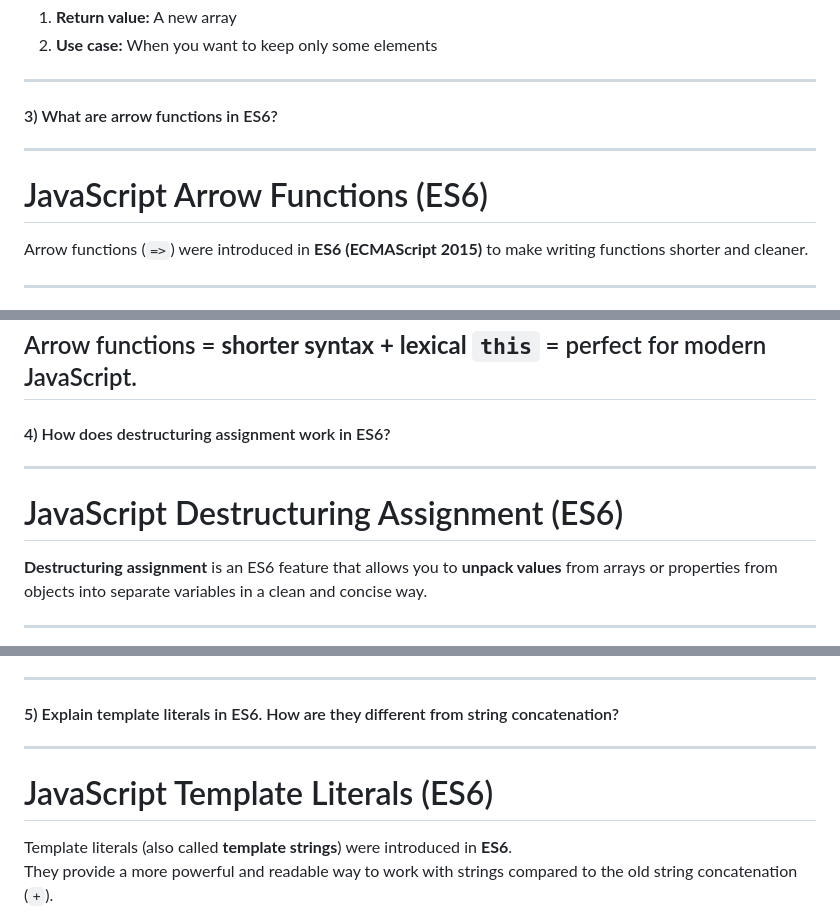
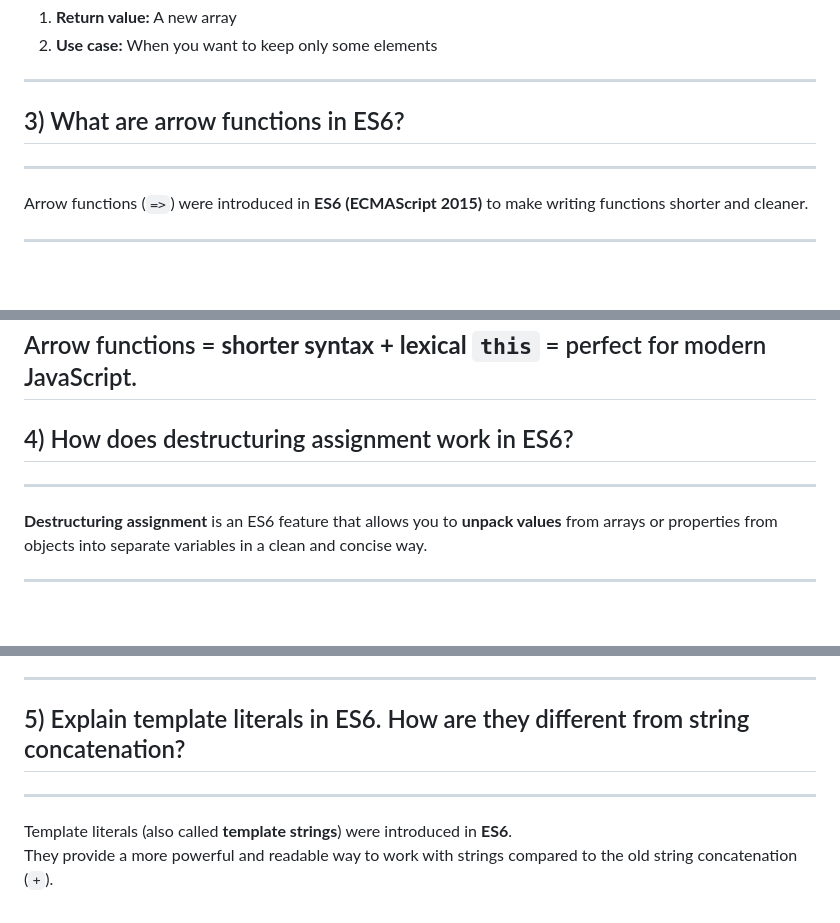
Before and after one commit to rifatsamjid/B12A06-Green-Earth, a Markdown page: README.md, 3 parts joined by grey strips. GitHub-like rendering; blank space fills up the shorter version.

Commit message:
edite question no 3, 4, 5

```diff
--- a/README.md
+++ b/README.md
@@ -68,11 +68,9 @@
 
 ---
 
-#### 3) What are arrow functions in ES6?
+## 3) What are arrow functions in ES6?
 
 ---
-
-# JavaScript Arrow Functions (ES6)
 
 Arrow functions (`=>`) were introduced in **ES6 (ECMAScript 2015)** to make writing functions shorter and cleaner.
 
@@ -169,11 +167,9 @@ const User = (name) => {
 
 ## Arrow functions = **shorter syntax + lexical `this`** = perfect for modern JavaScript.
 
-#### 4) How does destructuring assignment work in ES6?
+## 4) How does destructuring assignment work in ES6?
 
 ---
-
-# JavaScript Destructuring Assignment (ES6)
 
 **Destructuring assignment** is an ES6 feature that allows you to **unpack values** from arrays or properties from objects into separate variables in a clean and concise way.
 
@@ -303,11 +299,9 @@ display({ name: "Rifat", age: 22 });
 
 ---
 
-#### 5) Explain template literals in ES6. How are they different from string concatenation?
+## 5) Explain template literals in ES6. How are they different from string concatenation?
 
 ---
-
-# JavaScript Template Literals (ES6)
 
 Template literals (also called **template strings**) were introduced in **ES6**.
 They provide a more powerful and readable way to work with strings compared to the old string concatenation (`+`).
```
